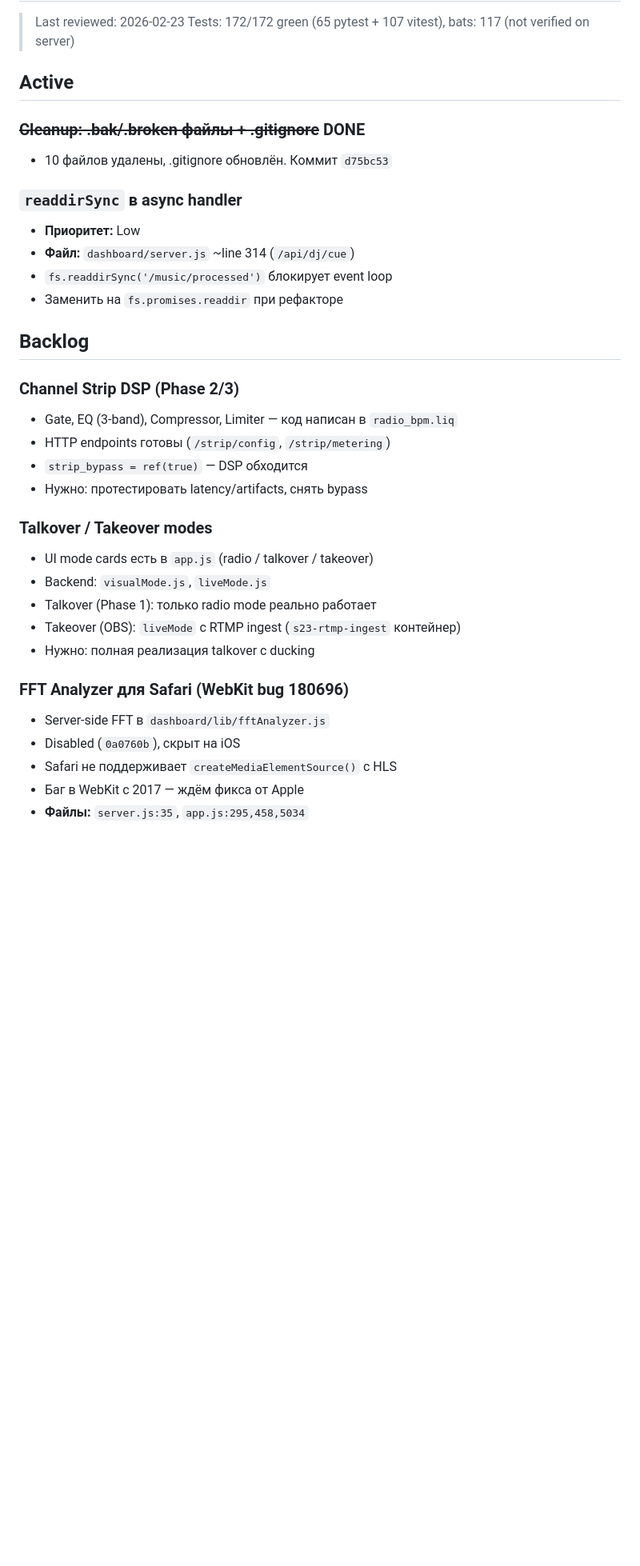
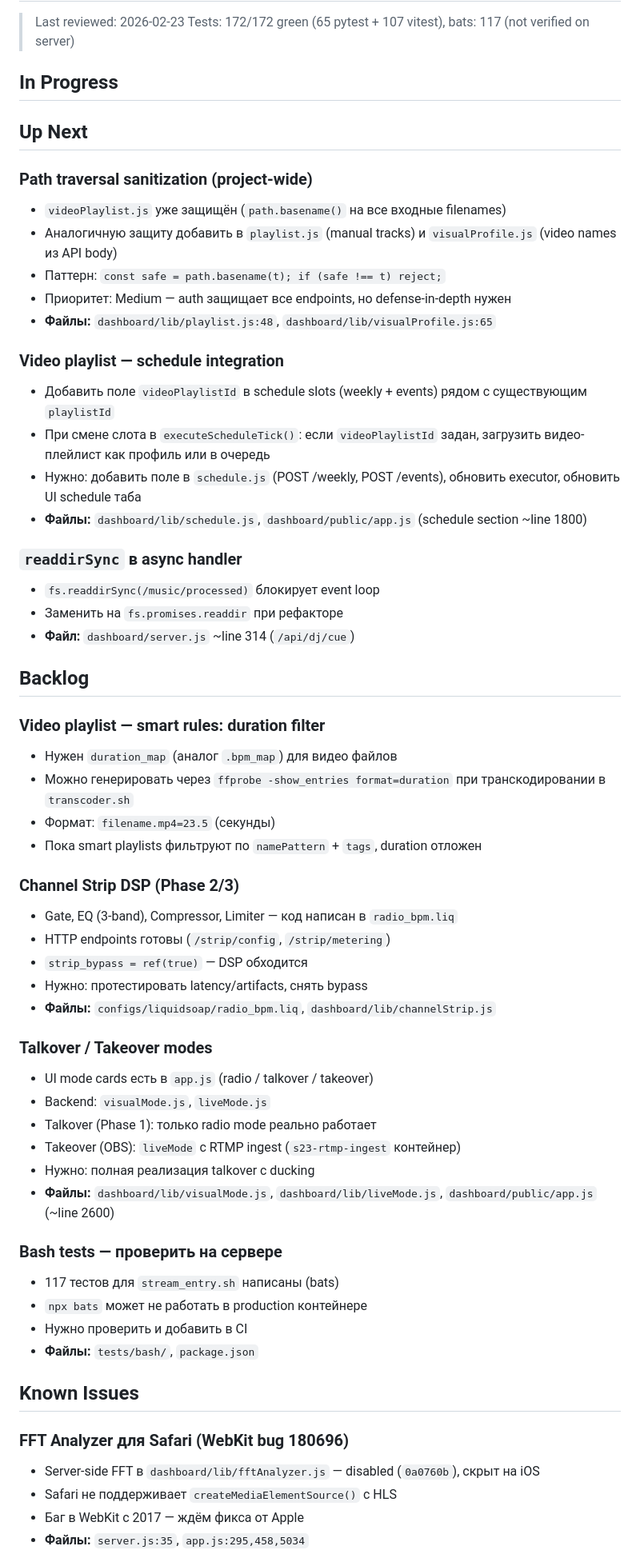
Before and after one commit to Awis13/freeRadio, a Markdown page: TODO.md, the part around one of its changes. Shown at 80% size. GitHub-like rendering; blank space fills up the shorter version.

Commit message:
docs: TODO.md — исправлен формат, восстановлены бэктики, реструктурировано

```diff
--- a/TODO.md
+++ b/TODO.md
@@ -3,24 +3,44 @@
 > Last reviewed: 2026-02-23
 > Tests: 172/172 green (65 pytest + 107 vitest), bats: 117 (not verified on server)
 
-## Active
+## In Progress
 
-### ~~Cleanup: .bak/.broken файлы + .gitignore~~ DONE
-- 10 файлов удалены, .gitignore обновлён. Коммит `d75bc53`
+<!-- Nothing currently in progress -->
+
+## Up Next
+
+### Path traversal sanitization (project-wide)
+- `videoPlaylist.js` уже защищён (`path.basename()` на все входные filenames)
+- Аналогичную защиту добавить в `playlist.js` (manual tracks) и `visualProfile.js` (video names из API body)
+- Паттерн: `const safe = path.basename(t); if (safe !== t) reject;`
+- Приоритет: Medium — auth защищает все endpoints, но defense-in-depth нужен
+- **Файлы:** `dashboard/lib/playlist.js:48`, `dashboard/lib/visualProfile.js:65`
+
+### Video playlist — schedule integration
+- Добавить поле `videoPlaylistId` в schedule slots (weekly + events) рядом с существующим `playlistId`
+- При смене слота в `executeScheduleTick()`: если `videoPlaylistId` задан, загрузить видео-плейлист как профиль или в очередь
+- Нужно: добавить поле в `schedule.js` (POST /weekly, POST /events), обновить executor, обновить UI schedule таба
+- **Файлы:** `dashboard/lib/schedule.js`, `dashboard/public/app.js` (schedule section ~line 1800)
 
 ### `readdirSync` в async handler
-- **Приоритет:** Low
+- `fs.readdirSync(/music/processed)` блокирует event loop
+- Заменить на `fs.promises.readdir` при рефакторе
 - **Файл:** `dashboard/server.js` ~line 314 (`/api/dj/cue`)
-- `fs.readdirSync('/music/processed')` блокирует event loop
-- Заменить на `fs.promises.readdir` при рефакторе
 
 ## Backlog
+
+### Video playlist — smart rules: duration filter
+- Нужен `duration_map` (аналог `.bpm_map`) для видео файлов
+- Можно генерировать через `ffprobe -show_entries format=duration` при транскодировании в `transcoder.sh`
+- Формат: `filename.mp4=23.5` (секунды)
+- Пока smart playlists фильтруют по `namePattern` + `tags`, duration отложен
 
 ### Channel Strip DSP (Phase 2/3)
 - Gate, EQ (3-band), Compressor, Limiter — код написан в `radio_bpm.liq`
 - HTTP endpoints готовы (`/strip/config`, `/strip/metering`)
 - `strip_bypass = ref(true)` — DSP обходится
 - Нужно: протестировать latency/artifacts, снять bypass
+- **Файлы:** `configs/liquidsoap/radio_bpm.liq`, `dashboard/lib/channelStrip.js`
 
 ### Talkover / Takeover modes
 - UI mode cards есть в `app.js` (radio / talkover / takeover)
@@ -28,10 +48,18 @@
 - Talkover (Phase 1): только radio mode реально работает
 - Takeover (OBS): `liveMode` с RTMP ingest (`s23-rtmp-ingest` контейнер)
 - Нужно: полная реализация talkover с ducking
+- **Файлы:** `dashboard/lib/visualMode.js`, `dashboard/lib/liveMode.js`, `dashboard/public/app.js` (~line 2600)
+
+### Bash tests — проверить на сервере
+- 117 тестов для `stream_entry.sh` написаны (bats)
+- `npx bats` может не работать в production контейнере
+- Нужно проверить и добавить в CI
+- **Файлы:** `tests/bash/`, `package.json`
+
+## Known Issues
 
 ### FFT Analyzer для Safari (WebKit bug 180696)
-- Server-side FFT в `dashboard/lib/fftAnalyzer.js`
-- Disabled (`0a0760b`), скрыт на iOS
+- Server-side FFT в `dashboard/lib/fftAnalyzer.js` — disabled (`0a0760b`), скрыт на iOS
 - Safari не поддерживает `createMediaElementSource()` с HLS
 - Баг в WebKit с 2017 — ждём фикса от Apple
 - **Файлы:** `server.js:35`, `app.js:295,458,5034`
```
Also changed, not shown: other parts of TODO.md (+3 -23 lines).
